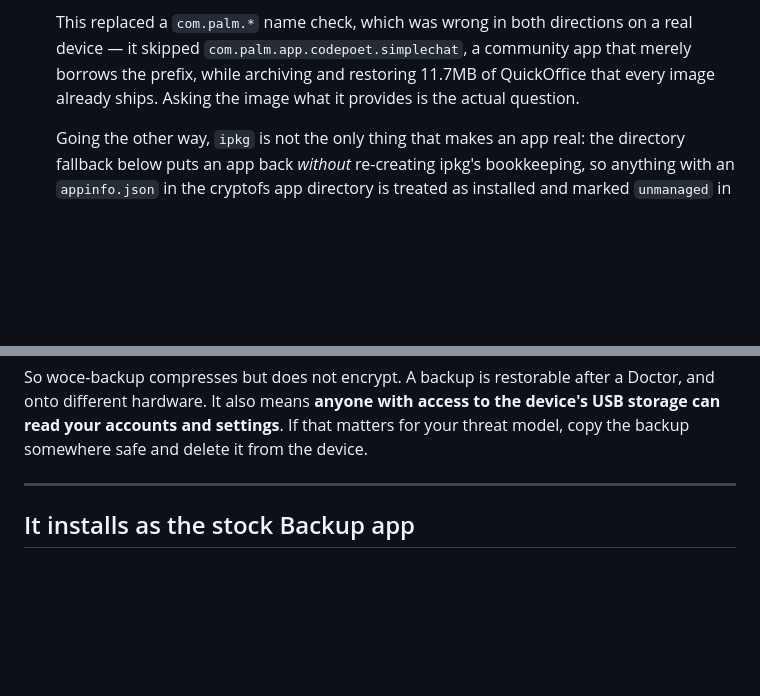
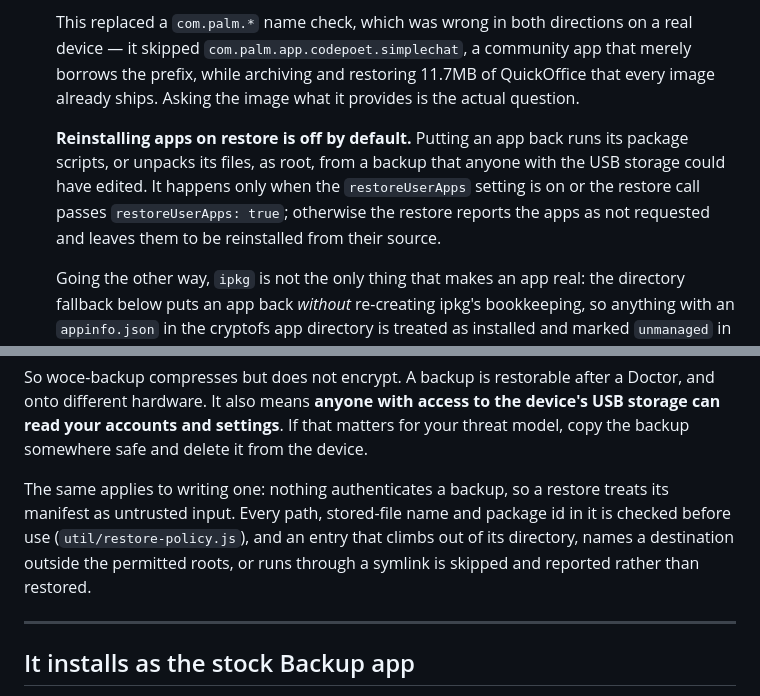
Before and after one commit to Herrie82/woce-backup, a Markdown page: README.md, 2 parts joined by grey strips. Rendered like a GitHub page; blank space fills up the shorter version.

Commit message:
README: say what a restore now refuses, and that apps stay off
Reinstalling apps on restore now follows the restoreUserApps setting,
which defaults off, and the manifest is checked before anything in it is
used. Both change what a user sees after a restore, so say so where the
app restore and the lack of encryption are already described.

Co-Authored-By: Claude Opus 5.5 <noreply@anthropic.com>

```diff
--- a/README.md
+++ b/README.md
@@ -69,6 +69,13 @@ Everything the stock backup did, because it asks the same services:
   QuickOffice that every image already ships. Asking the image what it provides
   is the actual question.
 
+  **Reinstalling apps on restore is off by default.** Putting an app back runs
+  its package scripts, or unpacks its files, as root, from a backup that
+  anyone with the USB storage could have edited. It happens only when the
+  `restoreUserApps` setting is on or the restore call passes
+  `restoreUserApps: true`; otherwise the restore reports the apps as not
+  requested and leaves them to be reinstalled from their source.
+
   Going the other way, `ipkg` is not the only thing that makes an app real: the
   directory fallback below puts an app back *without* re-creating ipkg's
   bookkeeping, so anything with an `appinfo.json` in the cryptofs app directory
@@ -139,6 +146,13 @@ So woce-backup compresses but does not encrypt. A backup is restorable after a
 Doctor, and onto different hardware. It also means **anyone with access to the
 device's USB storage can read your accounts and settings**. If that matters for
 your threat model, copy the backup somewhere safe and delete it from the device.
+
+The same applies to writing one: nothing authenticates a backup, so a restore
+treats its manifest as untrusted input. Every path, stored-file name and
+package id in it is checked before use (`util/restore-policy.js`), and an
+entry that climbs out of its directory, names a destination outside the
+permitted roots, or runs through a symlink is skipped and reported rather than
+restored.
 
 ---
 
```
